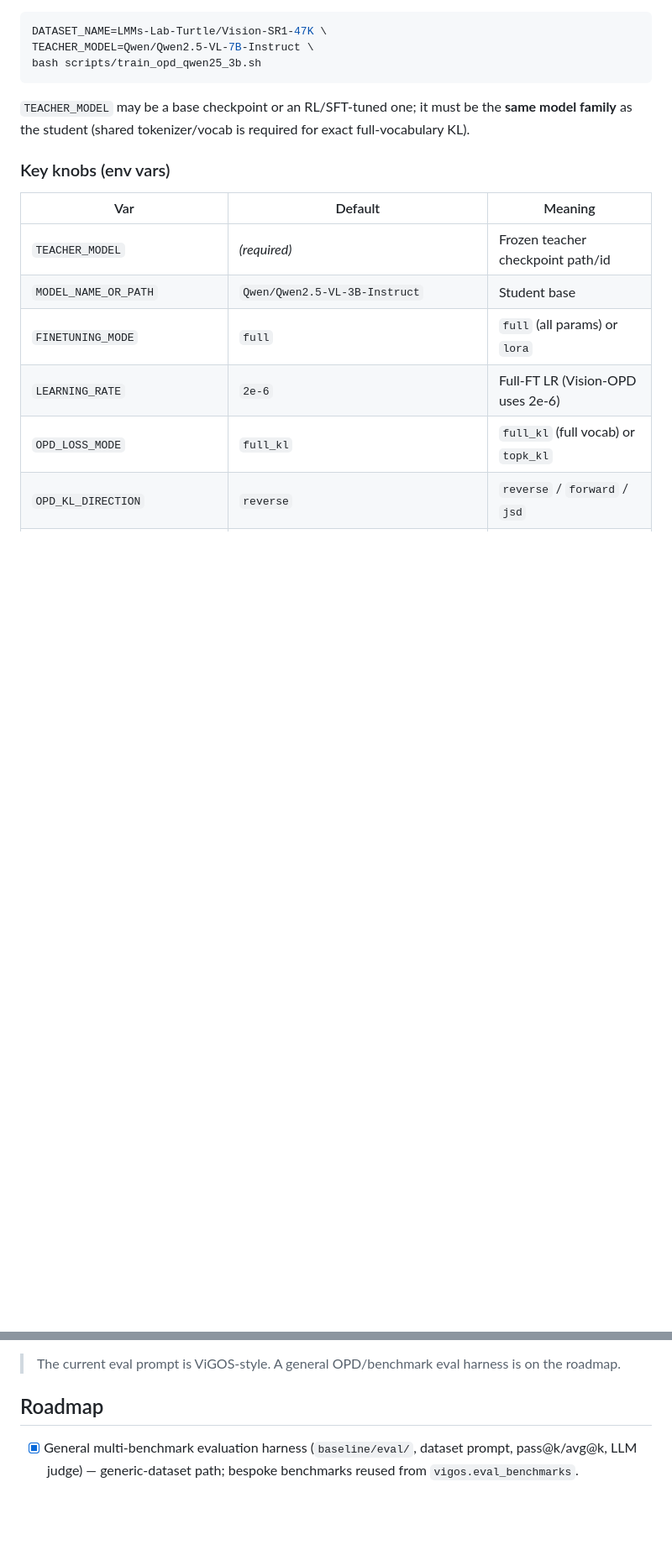
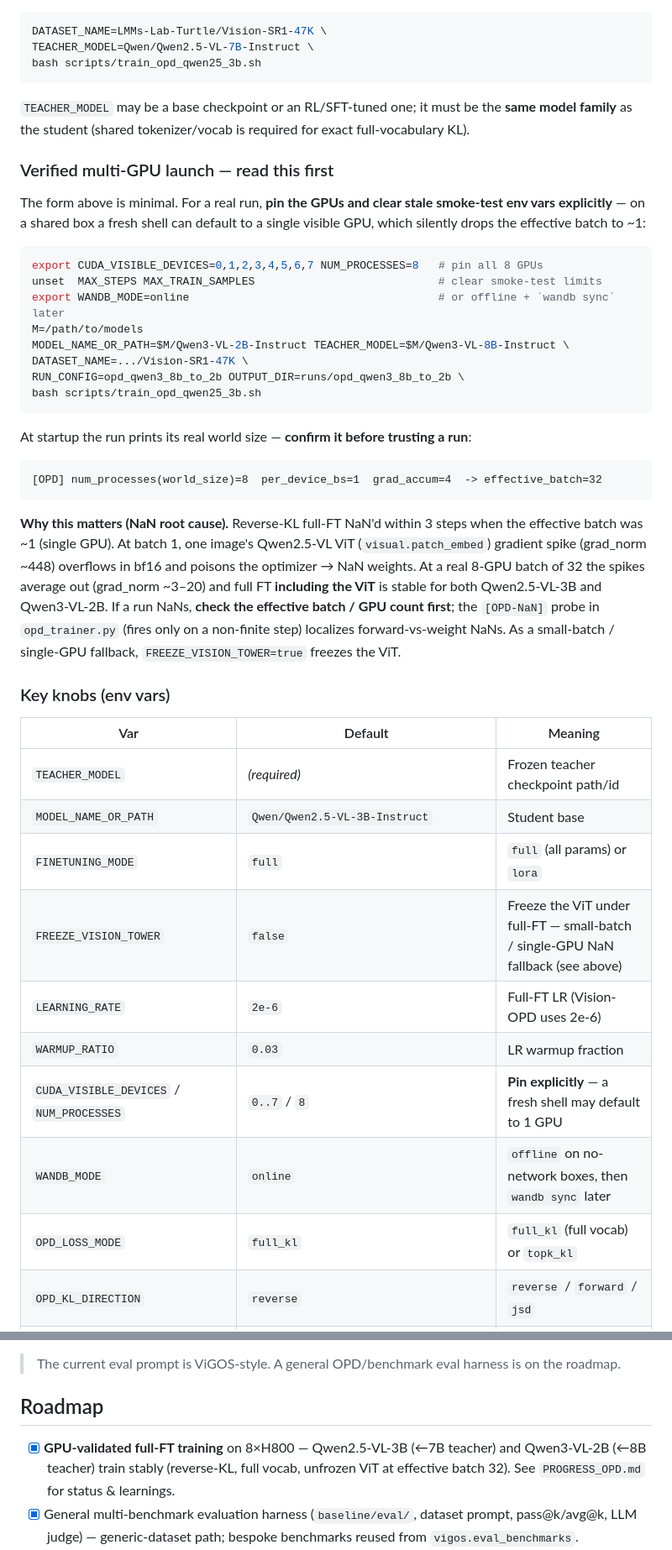
Before and after one commit to shihaohou/multimodalOPD, a Markdown page: README_OPD.md, 2 parts joined by grey strips. Shown at 84% size. GitHub-like rendering; blank space fills up the shorter version.

````diff
--- a/README_OPD.md
+++ b/README_OPD.md
@@ -103,6 +103,39 @@ bash scripts/train_opd_qwen25_3b.sh
 **same model family** as the student (shared tokenizer/vocab is required for
 exact full-vocabulary KL).
 
+### Verified multi-GPU launch — read this first
+
+The form above is minimal. For a real run, **pin the GPUs and clear stale
+smoke-test env vars explicitly** — on a shared box a fresh shell can default to a
+single visible GPU, which silently drops the effective batch to ~1:
+
+```bash
+export CUDA_VISIBLE_DEVICES=0,1,2,3,4,5,6,7 NUM_PROCESSES=8   # pin all 8 GPUs
+unset  MAX_STEPS MAX_TRAIN_SAMPLES                            # clear smoke-test limits
+export WANDB_MODE=online                                      # or offline + `wandb sync` later
+M=/path/to/models
+MODEL_NAME_OR_PATH=$M/Qwen3-VL-2B-Instruct TEACHER_MODEL=$M/Qwen3-VL-8B-Instruct \
+DATASET_NAME=.../Vision-SR1-47K \
+RUN_CONFIG=opd_qwen3_8b_to_2b OUTPUT_DIR=runs/opd_qwen3_8b_to_2b \
+bash scripts/train_opd_qwen25_3b.sh
+```
+
+At startup the run prints its real world size — **confirm it before trusting a run**:
+
+```
+[OPD] num_processes(world_size)=8  per_device_bs=1  grad_accum=4  -> effective_batch=32
+```
+
+**Why this matters (NaN root cause).** Reverse-KL full-FT NaN'd within 3 steps when
+the effective batch was ~1 (single GPU). At batch 1, one image's Qwen2.5-VL ViT
+(`visual.patch_embed`) gradient spike (grad_norm ~448) overflows in bf16 and poisons
+the optimizer → NaN weights. At a real 8-GPU batch of 32 the spikes average out
+(grad_norm ~3–20) and full FT **including the ViT** is stable for both Qwen2.5-VL-3B
+and Qwen3-VL-2B. If a run NaNs, **check the effective batch / GPU count first**; the
+`[OPD-NaN]` probe in `opd_trainer.py` (fires only on a non-finite step) localizes
+forward-vs-weight NaNs. As a small-batch / single-GPU fallback,
+`FREEZE_VISION_TOWER=true` freezes the ViT.
+
 ### Key knobs (env vars)
 
 | Var | Default | Meaning |
@@ -110,7 +143,11 @@ exact full-vocabulary KL).
 | `TEACHER_MODEL` | *(required)* | Frozen teacher checkpoint path/id |
 | `MODEL_NAME_OR_PATH` | `Qwen/Qwen2.5-VL-3B-Instruct` | Student base |
 | `FINETUNING_MODE` | `full` | `full` (all params) or `lora` |
+| `FREEZE_VISION_TOWER` | `false` | Freeze the ViT under full-FT — small-batch / single-GPU NaN fallback (see above) |
 | `LEARNING_RATE` | `2e-6` | Full-FT LR (Vision-OPD uses 2e-6) |
+| `WARMUP_RATIO` | `0.03` | LR warmup fraction |
+| `CUDA_VISIBLE_DEVICES` / `NUM_PROCESSES` | `0..7` / `8` | **Pin explicitly** — a fresh shell may default to 1 GPU |
+| `WANDB_MODE` | `online` | `offline` on no-network boxes, then `wandb sync` later |
 | `OPD_LOSS_MODE` | `full_kl` | `full_kl` (full vocab) or `topk_kl` |
 | `OPD_KL_DIRECTION` | `reverse` | `reverse` / `forward` / `jsd` |
 | `OPD_TOP_K` | `32` | Top-k tokens when `topk_kl` (verl=32, thunlp=16) |
@@ -265,6 +302,9 @@ MODEL_PATH=runs/opd_qwen25_3b_merged bash scripts/eval_opd.sh
 
 ## Roadmap
 
+- [x] **GPU-validated full-FT training** on 8×H800 — Qwen2.5-VL-3B (←7B teacher)
+      and Qwen3-VL-2B (←8B teacher) train stably (reverse-KL, full vocab, unfrozen
+      ViT at effective batch 32). See `PROGRESS_OPD.md` for status & learnings.
 - [x] General multi-benchmark evaluation harness (`baseline/eval/`, dataset prompt,
       pass@k/avg@k, LLM judge) — generic-dataset path; bespoke benchmarks reused
       from `vigos.eval_benchmarks`.
````
Also changed, not shown: PROGRESS_OPD.md (added, +91 -0 lines).
